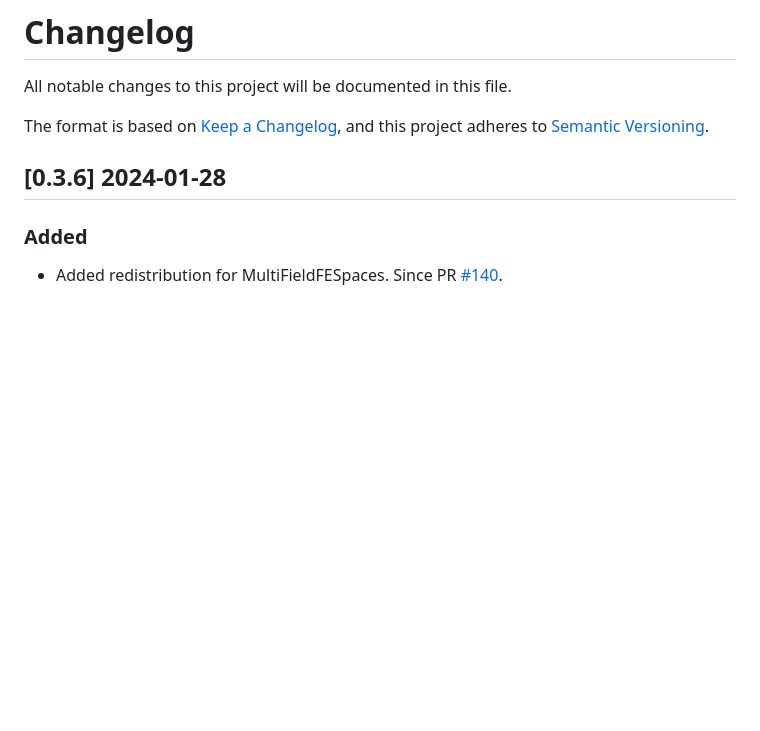
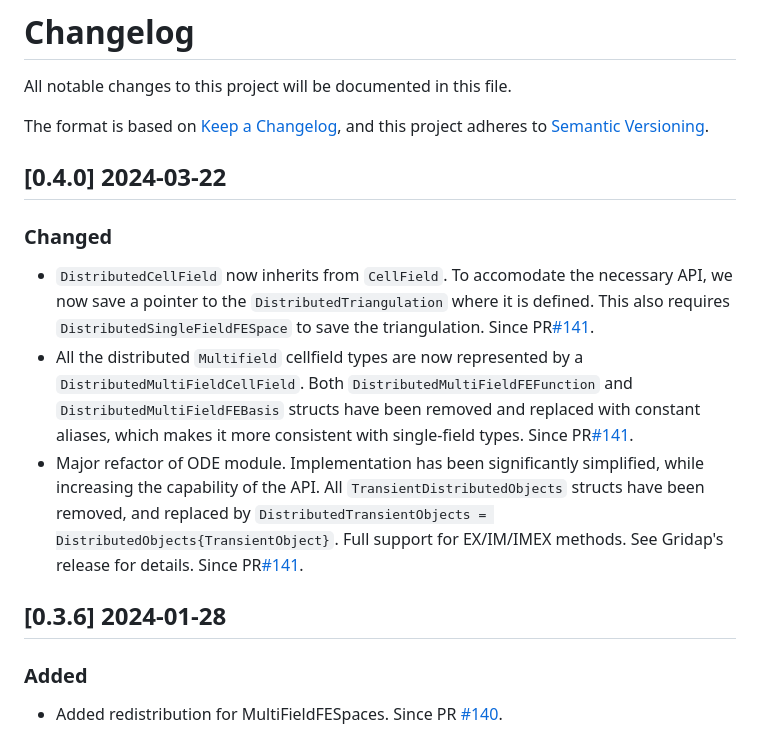
Before and after one commit to gridap/GridapDistributed.jl, a Markdown page: NEWS.md, the part around the change. Rendered like a GitHub page; blank space fills up the shorter version.

Commit message:
Updated NEWS

```diff
--- a/NEWS.md
+++ b/NEWS.md
@@ -4,6 +4,14 @@ All notable changes to this project will be documented in this file.
 
 The format is based on [Keep a Changelog](https://keepachangelog.com/en/1.0.0/),
 and this project adheres to [Semantic Versioning](https://semver.org/spec/v2.0.0.html).
+
+## [0.4.0] 2024-03-22
+
+### Changed
+
+- `DistributedCellField` now inherits from `CellField`. To accomodate the necessary API, we now save a pointer to the `DistributedTriangulation` where it is defined. This also requires `DistributedSingleFieldFESpace` to save the triangulation. Since PR[#141](https://github.com/gridap/GridapDistributed.jl/pull/141).
+- All the distributed `Multifield` cellfield types are now represented by a `DistributedMultiFieldCellField`. Both `DistributedMultiFieldFEFunction` and `DistributedMultiFieldFEBasis` structs have been removed and replaced with constant aliases, which makes it more consistent with single-field types. Since PR[#141](https://github.com/gridap/GridapDistributed.jl/pull/141).
+- Major refactor of ODE module. Implementation has been significantly simplified, while increasing the capability of the API. All `TransientDistributedObjects` structs have been removed, and replaced by `DistributedTransientObjects = DistributedObjects{TransientObject}`. Full support for EX/IM/IMEX methods. See Gridap's release for details. Since PR[#141](https://github.com/gridap/GridapDistributed.jl/pull/141).
 
 ## [0.3.6] 2024-01-28
 
```
